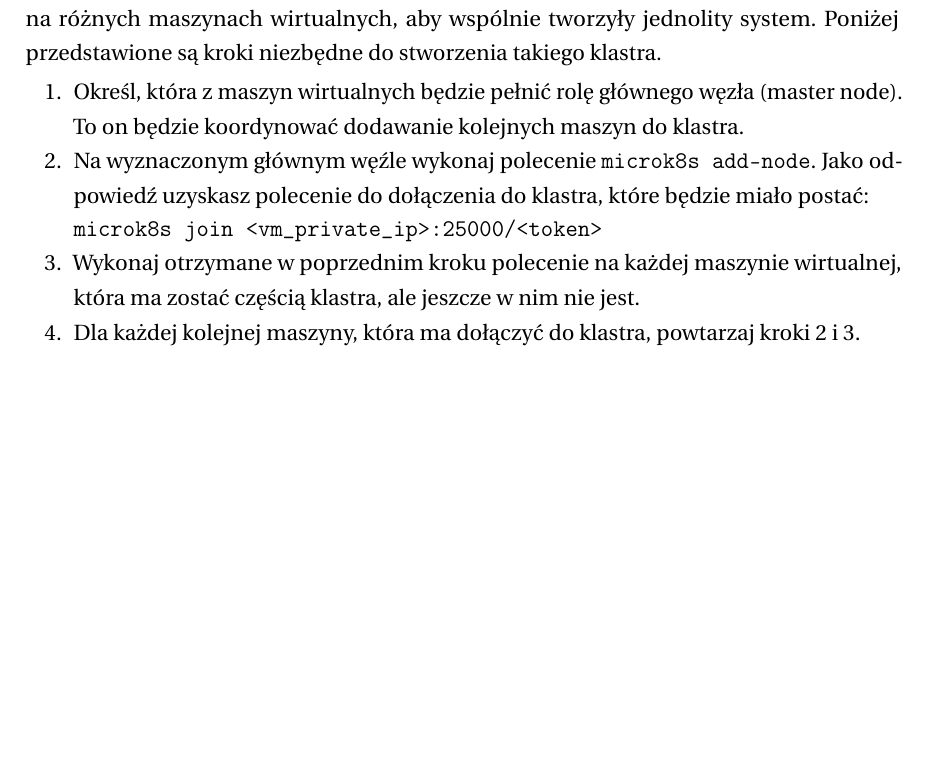
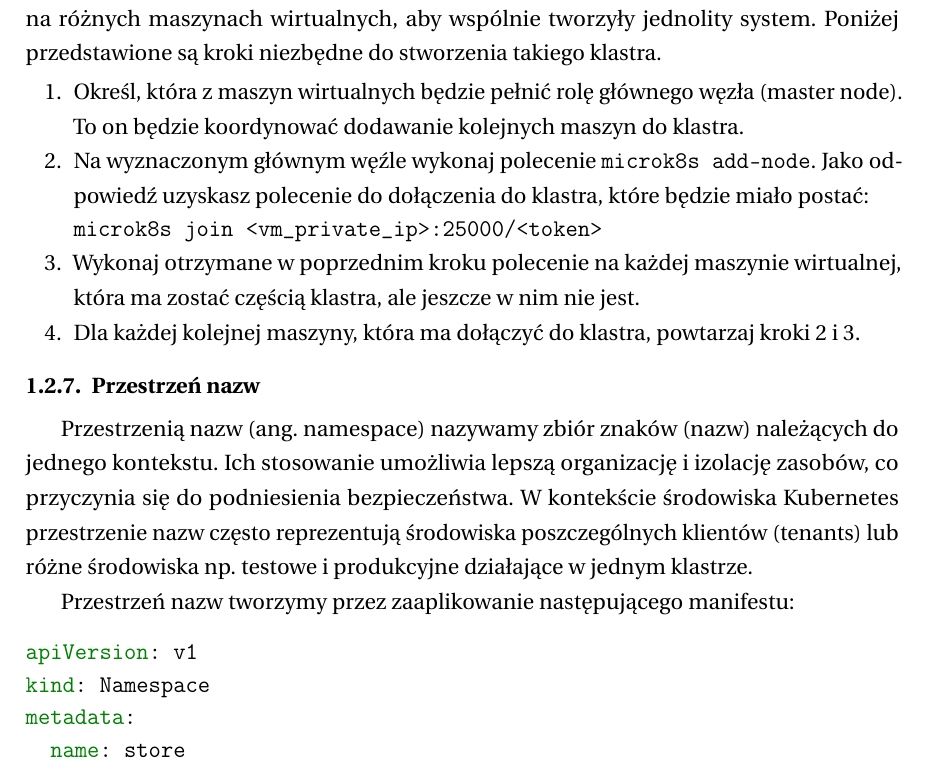
Before and after one commit to tulski-thesis/thesis, a LaTeX thesis (main.tex, which reads tex/03-projekt-platformy.tex): part of page 14 of 16, cut so that both start at the same text, the shorter picture padded with empty space. Compiled offline with pdfLaTeX.

Commit message:
przestrzen nazw

```diff
--- a/tex/03-projekt-platformy.tex
+++ b/tex/03-projekt-platformy.tex
@@ -243,3 +243,12 @@ microk8s join <vm_private_ip>:25000/<token>
     \item Wykonaj otrzymane w poprzednim kroku polecenie na każdej maszynie wirtualnej, która ma zostać częścią klastra, ale jeszcze w nim nie jest.
     \item Dla każdej kolejnej maszyny, która ma dołączyć do klastra, powtarzaj kroki 2 i 3.
 \end{enumerate}
+
+\subsubsection{Przestrzeń nazw}
+
+Przestrzenią nazw (ang. namespace) nazywamy zbiór znaków (nazw) należących do jednego kontekstu.
+Ich stosowanie umożliwia lepszą organizację i izolację zasobów, co przyczynia się do podniesienia bezpieczeństwa.
+W kontekście środowiska Kubernetes przestrzenie nazw często reprezentują środowiska poszczególnych klientów (tenants) lub różne środowiska np. testowe i produkcyjne działające w jednym klastrze.
+
+Przestrzeń nazw tworzymy przez zaaplikowanie następującego manifestu:
+\inputminted{yaml}{code/store-namespace.yaml}
```
Also changed, not shown: code/store-namespace.yaml (added, +4 -0 lines).
